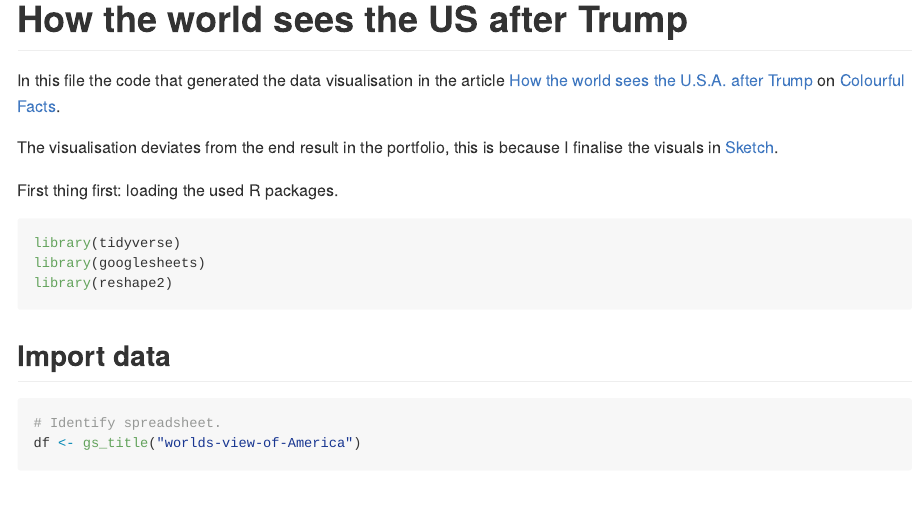
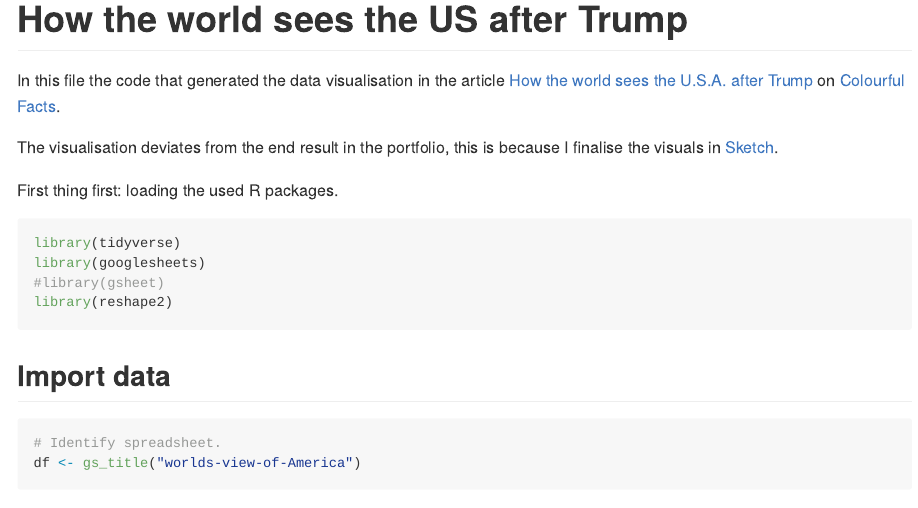
Before and after one commit to thomasdebeus/colourful-facts, an R Markdown document (projects/How-the-world-sees-the-US-after-Trump/R-code.Rmd): the page in a window 1100 px wide, from its top. Rendered offline with R 4.5, knitr and Pandoc, with nearby package versions; some code elsewhere in the file could not run offline.

````diff
--- a/projects/How-the-world-sees-the-US-after-Trump/R-code.Rmd
+++ b/projects/How-the-world-sees-the-US-after-Trump/R-code.Rmd
@@ -15,6 +15,7 @@
 ```{r packages, message = FALSE, warning = FALSE}
 library(tidyverse)
 library(googlesheets)
+#library(gsheet)
 library(reshape2)
 ```
 
````
